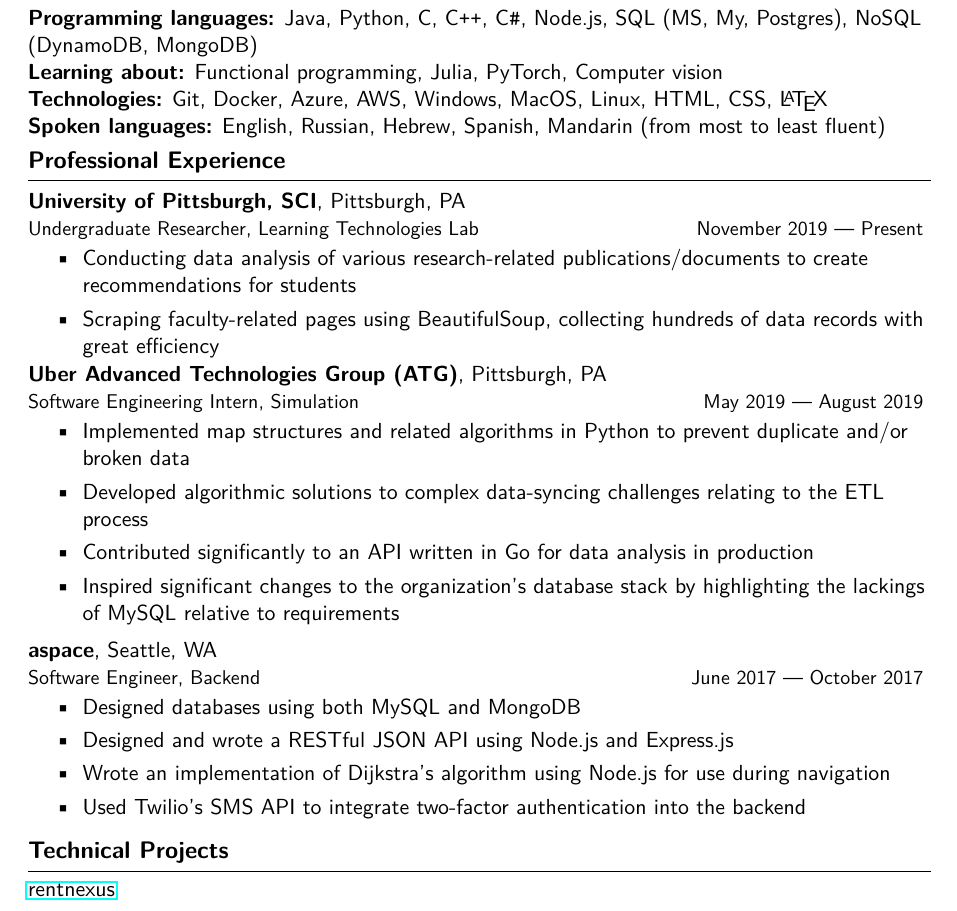
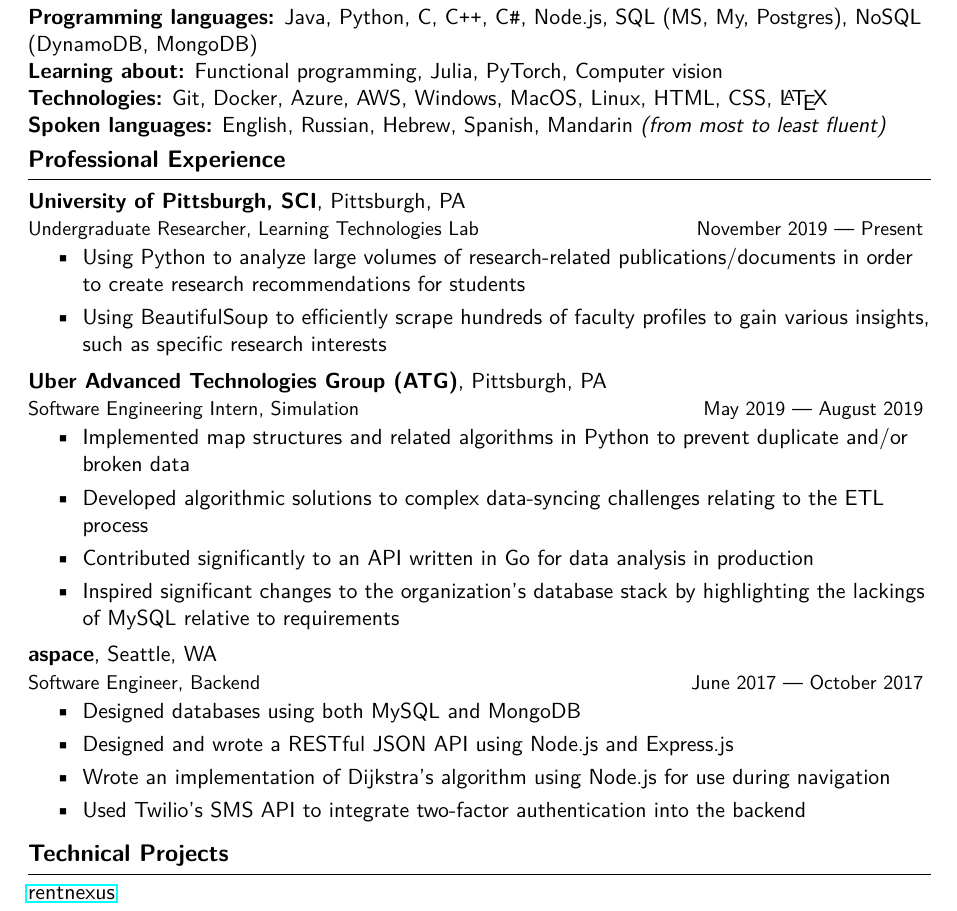
Before and after one commit to avigloz/resume-latex, a LaTeX CV (avi_resume01_20.tex): part of the page, cut so that both start at the same text. Compiled offline with pdfLaTeX.

Commit message:
Minor improvements

```diff
--- a/avi_resume01_20.tex
+++ b/avi_resume01_20.tex
@@ -38,7 +38,7 @@
 		\textbf{Programming languages:} Java, Python, C, C\texttt{++}, C\verb!#!, Node.js, SQL (MS, My, Postgres), NoSQL (DynamoDB, MongoDB)\\
 		\textbf{Learning about:} Functional programming, Julia, PyTorch, Computer vision\\
 		\textbf{Technologies:} Git, Docker, Azure, AWS, Windows, MacOS, Linux, HTML, CSS, \LaTeX\\
-		\textbf{Spoken languages:} English, Russian, Hebrew, Spanish, Mandarin (from most to least fluent)
+		\textbf{Spoken languages:} English, Russian, Hebrew, Spanish, Mandarin \textit{(from most to least fluent)}
 
 		\vspace{1.35mm}
 		{\large \raggedright \textbf{Professional Experience}}
@@ -51,10 +51,9 @@
 		{\small Undergraduate Researcher, Learning Technologies Lab \hfill November 2019 --- Present}
 		\vspace{-1.25mm}
 		\begin{itemize}
-				\item Conducting data analysis of various research-related publications/documents to create recommendations for students
+				\item Using Python to analyze large volumes of research-related publications/documents in order to create research recommendations for students
 				\vspace{-1.5mm}
-				\item Scraping faculty-related pages using BeautifulSoup, collecting hundreds of data records with great efficiency
-				\vspace{-1.5mm}
+				\item Using BeautifulSoup to efficiently scrape hundreds of faculty profiles to gain various insights, such as specific research interests
 		\end{itemize}
 
 		\textbf{Uber Advanced Technologies Group (ATG)}, Pittsburgh, PA\\
```
Also changed, not shown: avi_resume01_20.pdf.
